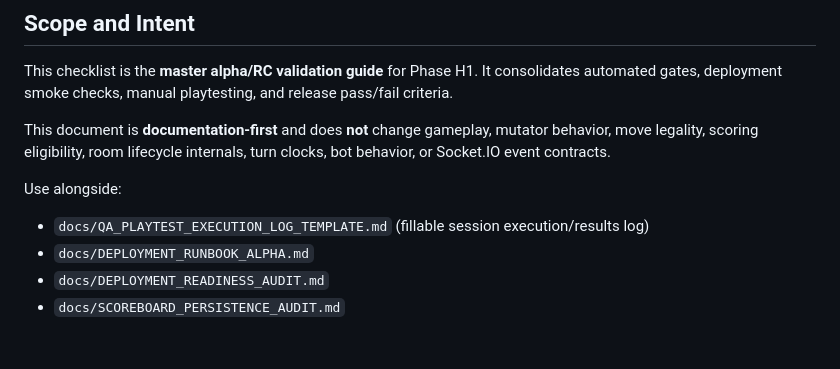
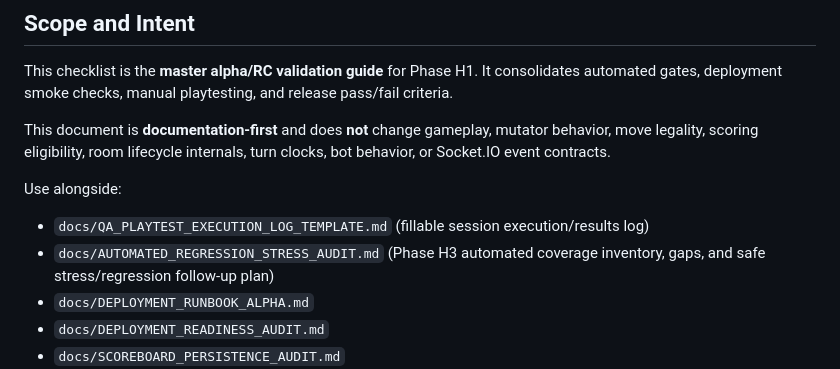
Before and after one commit to MetalDriverMedia/ThressGame-My-Version, a Markdown page: docs/QA_PLAYTESTING_MASTER_CHECKLIST.md, the part around the change. GitHub-like rendering; blank space fills up the shorter version.

```diff
--- a/docs/QA_PLAYTESTING_MASTER_CHECKLIST.md
+++ b/docs/QA_PLAYTESTING_MASTER_CHECKLIST.md
@@ -8,6 +8,7 @@ This document is **documentation-first** and does **not** change gameplay, mutat
 
 Use alongside:
 - `docs/QA_PLAYTEST_EXECUTION_LOG_TEMPLATE.md` (fillable session execution/results log)
+- `docs/AUTOMATED_REGRESSION_STRESS_AUDIT.md` (Phase H3 automated coverage inventory, gaps, and safe stress/regression follow-up plan)
 - `docs/DEPLOYMENT_RUNBOOK_ALPHA.md`
 - `docs/DEPLOYMENT_READINESS_AUDIT.md`
 - `docs/SCOREBOARD_PERSISTENCE_AUDIT.md`
```
Also changed, not shown: docs/AUTOMATED_REGRESSION_STRESS_AUDIT.md (added, +155 -0 lines), docs/GAME_COMPLETION_ROADMAP.md (+5 -0 lines).
